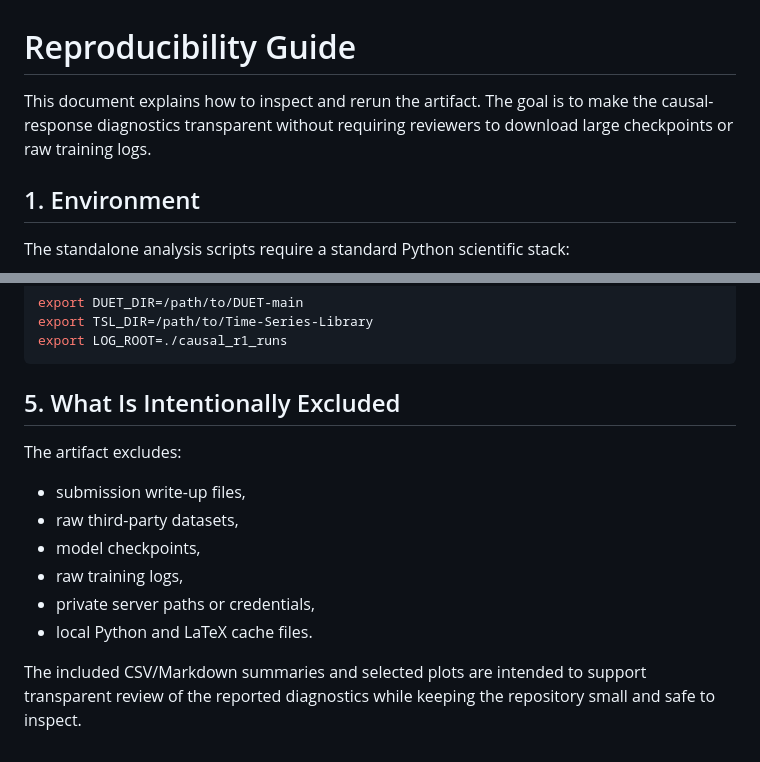
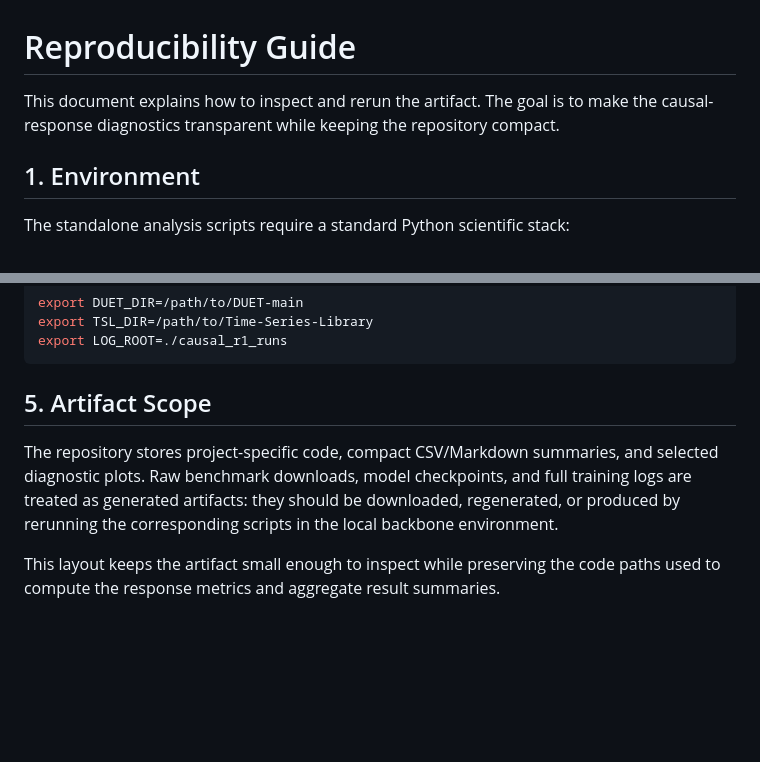
Before and after one commit to Dys-347/Causal-Blindness, a Markdown page: REPRODUCIBILITY.md, 2 parts joined by grey strips. GitHub-like rendering; blank space fills up the shorter version.

````diff
--- a/REPRODUCIBILITY.md
+++ b/REPRODUCIBILITY.md
@@ -1,8 +1,7 @@
 # Reproducibility Guide
 
 This document explains how to inspect and rerun the artifact. The goal is to make
-the causal-response diagnostics transparent without requiring reviewers to
-download large checkpoints or raw training logs.
+the causal-response diagnostics transparent while keeping the repository compact.
 
 ## 1. Environment
 
@@ -93,17 +92,13 @@ export TSL_DIR=/path/to/Time-Series-Library
 export LOG_ROOT=./causal_r1_runs
 ```
 
-## 5. What Is Intentionally Excluded
+## 5. Artifact Scope
 
-The artifact excludes:
+The repository stores project-specific code, compact CSV/Markdown summaries, and
+selected diagnostic plots. Raw benchmark downloads, model checkpoints, and full
+training logs are treated as generated artifacts: they should be downloaded,
+regenerated, or produced by rerunning the corresponding scripts in the local
+backbone environment.
 
-- submission write-up files,
-- raw third-party datasets,
-- model checkpoints,
-- raw training logs,
-- private server paths or credentials,
-- local Python and LaTeX cache files.
-
-The included CSV/Markdown summaries and selected plots are intended to support
-transparent review of the reported diagnostics while keeping the repository small
-and safe to inspect.
+This layout keeps the artifact small enough to inspect while preserving the code
+paths used to compute the response metrics and aggregate result summaries.
````
Also changed, not shown: README.md (+22 -15 lines).
